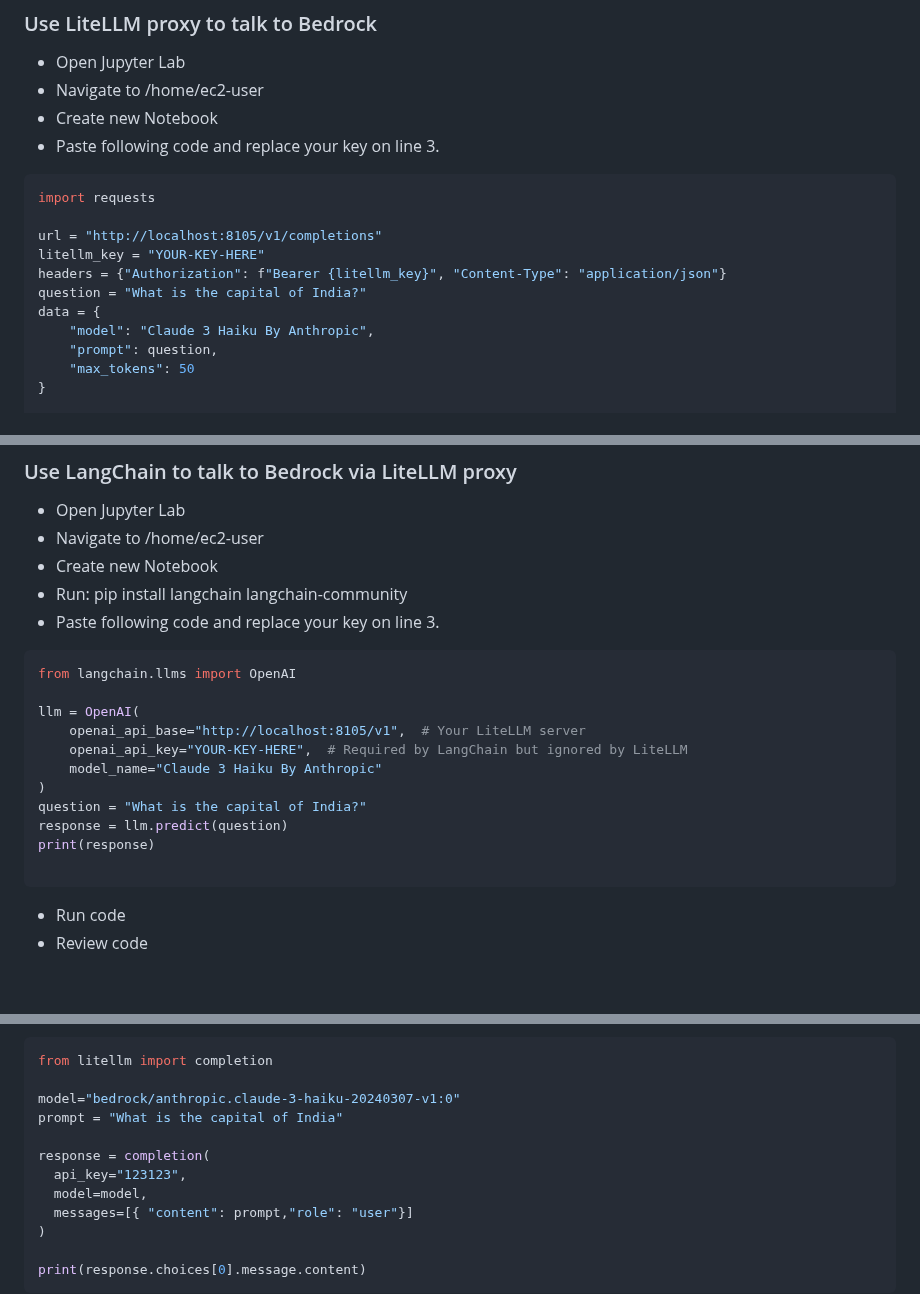
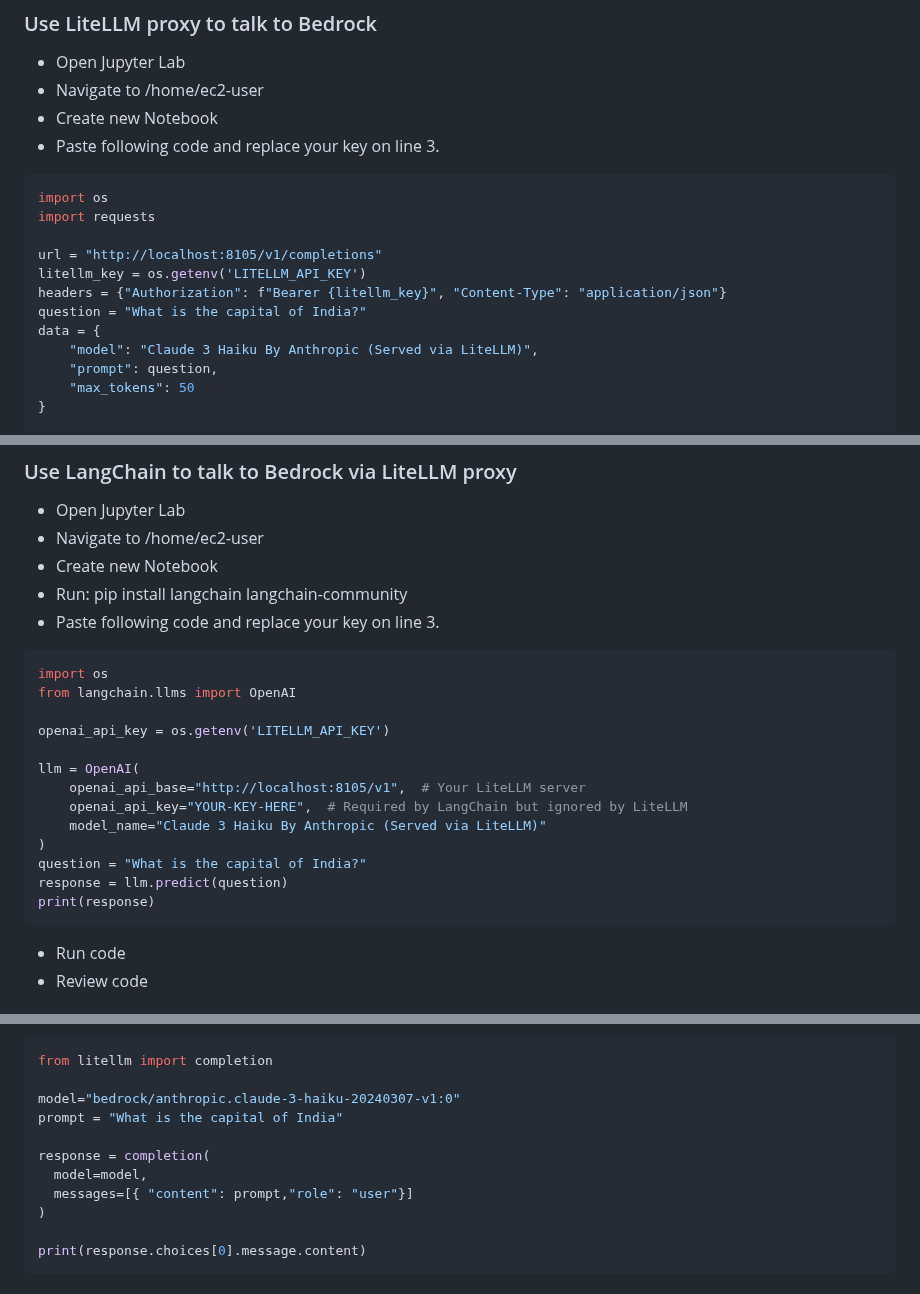
Before and after one commit to kashodiya/my-open-webui, a Markdown page: USER-GUIDE-and-TRAINING.md, 3 parts joined by grey strips. Rendered like a GitHub page; blank space fills up the shorter version.

````diff
--- a/USER-GUIDE-and-TRAINING.md
+++ b/USER-GUIDE-and-TRAINING.md
@@ -215,14 +215,15 @@ https://docs.aws.amazon.com/bedrock/latest/userguide/bedrock-runtime_example_bed
 - Create new Notebook
 - Paste following code and replace your key on line 3.
 ```python
+import os
 import requests
 
 url = "http://localhost:8105/v1/completions"
-litellm_key = "YOUR-KEY-HERE"
+litellm_key = os.getenv('LITELLM_API_KEY')
 headers = {"Authorization": f"Bearer {litellm_key}", "Content-Type": "application/json"}
 question = "What is the capital of India?"
 data = {
-    "model": "Claude 3 Haiku By Anthropic",
+    "model": "Claude 3 Haiku By Anthropic (Served via LiteLLM)",
     "prompt": question,
     "max_tokens": 50
 }
@@ -245,17 +246,19 @@ else:
 - Run: pip install langchain langchain-community
 - Paste following code and replace your key on line 3.
 ```python
+import os
 from langchain.llms import OpenAI
+
+openai_api_key = os.getenv('LITELLM_API_KEY')
 
 llm = OpenAI(
     openai_api_base="http://localhost:8105/v1",  # Your LiteLLM server
     openai_api_key="YOUR-KEY-HERE",  # Required by LangChain but ignored by LiteLLM
-    model_name="Claude 3 Haiku By Anthropic"
+    model_name="Claude 3 Haiku By Anthropic (Served via LiteLLM)"
 )
 question = "What is the capital of India?"
 response = llm.predict(question)
 print(response)
-
 ```
 - Run code
 - Review code
@@ -272,7 +275,6 @@ model="bedrock/anthropic.claude-3-haiku-20240307-v1:0"
 prompt = "What is the capital of India"
 
 response = completion(
-  api_key="123123",
   model=model,
   messages=[{ "content": prompt,"role": "user"}]
 )
````
